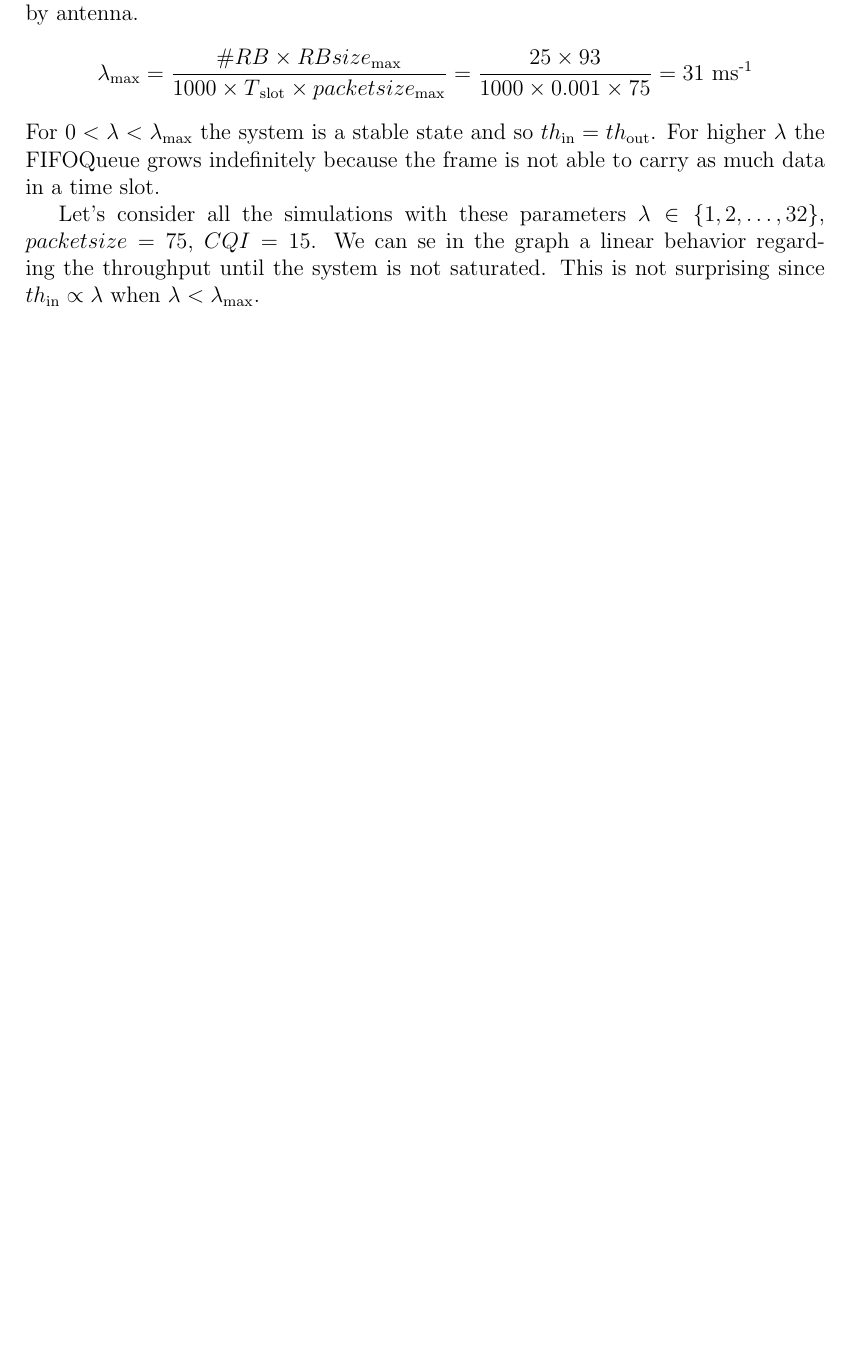
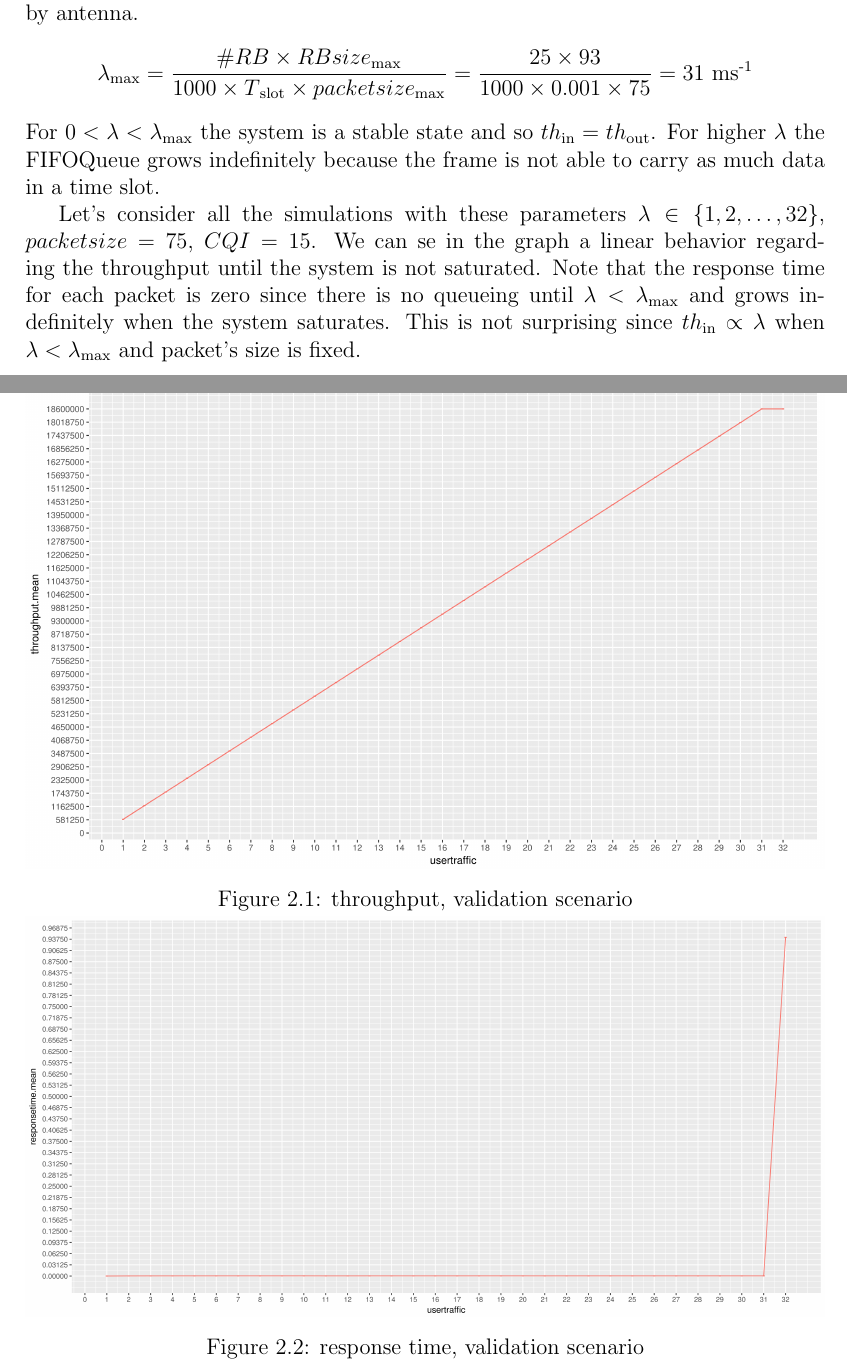
Before and after one commit to vconsales/RoundRobin-Cellular-Network, a LaTeX document (docs/maindoc/RRcellNet.tex, which reads docs/maindoc/chapters/validation.tex): part of page 7 of 7 before the commit and two parts of pages 7 and 8 of 9 after it, the two joined at a grey line, cut so that both start at the same text, the shorter picture padded with empty space. Compiled offline with pdfLaTeX.

Commit message:
[DOC] added images

```diff
--- a/docs/maindoc/chapters/validation.tex
+++ b/docs/maindoc/chapters/validation.tex
@@ -7,7 +7,16 @@ After building our model inside the \textbf{OMNeT++} we can proceed with the sim
 In this test we just one \texttt{Mobile Station} connected to the antenna wich always generates the same CQI for each timeslot. Inside the \texttt{Web Server} the \(\lambda\) rate is fixed and also the packet size. This is a very simple system with deterministic arrivals and deterministic service demand. We can compute the traffic that \texttt{Web Server} sends to the antenna as \[ th\textsubscript{in} = \frac{packetsize \times 8}{1/(1000\lambda)} \lbrack bps \rbrack \]
 If the system is in a stable state the output throughput and the input throughput must be equal. The maximum output throughput is the one we have by setting all parameters to maximum values. \[ th\textsubscript{max} = \frac{\#RB \times RBsize\textsubscript{max} \times 8}{T\textsubscript{slot}} = \frac{25 \times 93 \times 8}{0.001} = 18.6 \textnormal{ Mbps} \] We can derive very easily the \(\lambda\textsubscript{max}\) rate wich produces the max throughput allowed by antenna. \[\lambda\textsubscript{max} = \frac{\#RB \times RBsize\textsubscript{max}}{1000 \times T\textsubscript{slot} \times packetsize\textsubscript{max}} = \frac{25 \times 93}{1000 \times 0.001 \times 75} = 31 \textnormal{ ms\textsuperscript{-1}} \] For \( 0<\lambda<\lambda\textsubscript{max} \) the system is a stable state and so \(th\textsubscript{in} = th\textsubscript{out}\). For higher \(\lambda\) the FIFOQueue grows indefinitely because the frame is not able to carry as much data in a time slot.
 
-Let's consider all the simulations with these parameters \(\lambda \in \{1,2,\ldots,32\}\), \(packetsize=75\), \(CQI=15\). We can se in the graph a linear behavior regarding the throughput until the system is not saturated. This is not surprising since \(th\textsubscript{in} \propto \lambda\) when \(\lambda < \lambda\textsubscript{max}\).
+Let's consider all the simulations with these parameters \(\lambda \in \{1,2,\ldots,32\}\), \(packetsize=75\), \(CQI=15\). We can se in the graph a linear behavior regarding the throughput until the system is not saturated. Note that the response time for each packet is zero since there is no queueing until \(\lambda < \lambda\textsubscript{max}\) and grows indefinitely when the system saturates. This is not surprising since \(th\textsubscript{in} \propto \lambda\) when \(\lambda < \lambda\textsubscript{max}\) and packet's size is fixed.
+\begin{figure}[H]
+  \includegraphics[width=1\textwidth]{images/plotth_valid}
+  \caption{throughput, validation scenario}
+  \label{fig:throughput, validation scenario}
+  \includegraphics[width=1\textwidth]{images/plotresp_valid}
+  \caption{response time, validation scenario}
+  \label{fig:response time, validation scenario}
+\end{figure}
+
 
 \section{2\textsuperscript{nd} test: fixed CQI, fixed \(\lambda\) rate, fixed packet size, 2 users}
 In this test there are two \texttt{Mobile Stations} connected to antenna. As in the previous scenario all parameters are fixed. We have two indipendent flow of data from \texttt{Web Servers} to \texttt{Antenna} so the input throughtput could by computed as
```
Also changed, not shown: docs/maindoc/RRcellNet.pdf.
